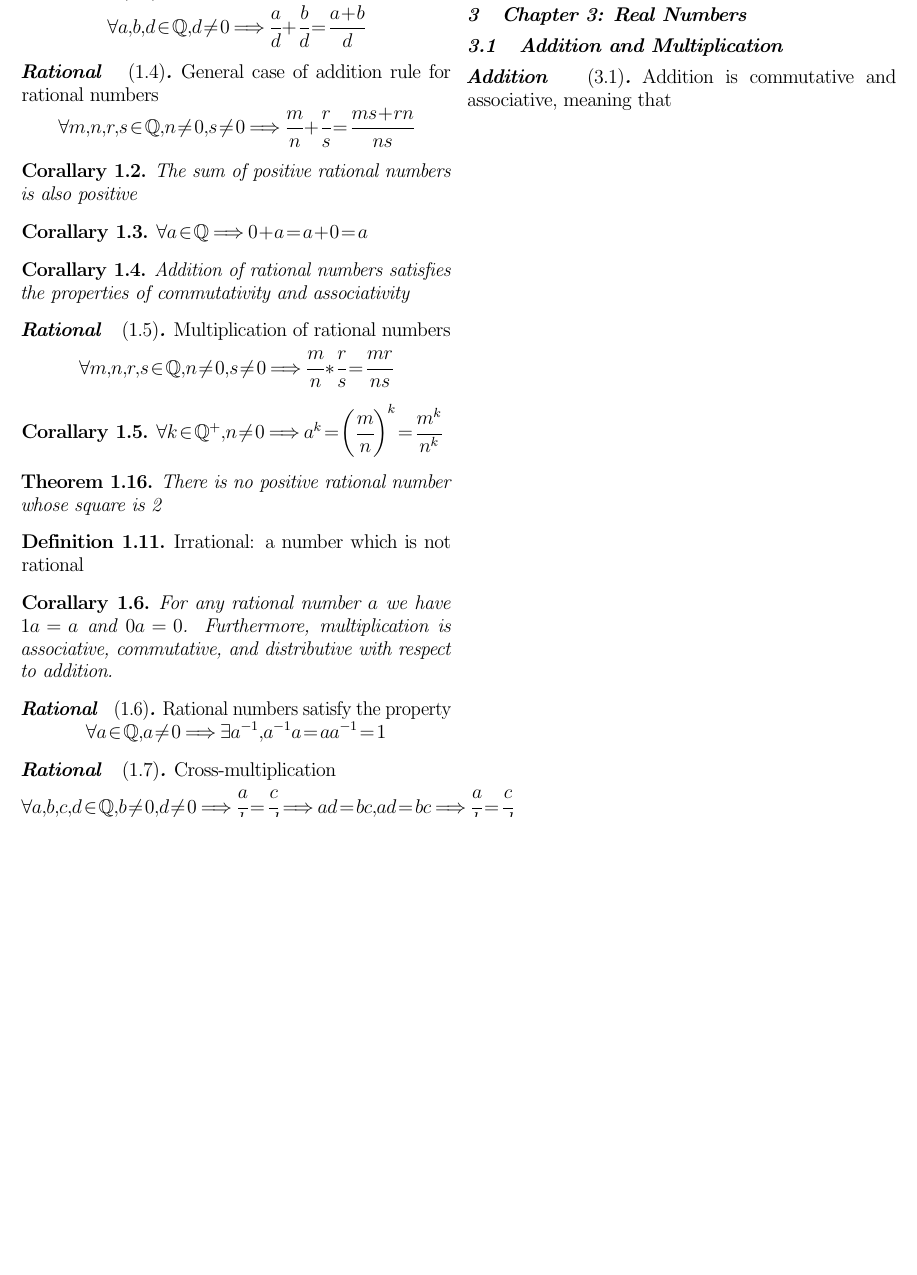
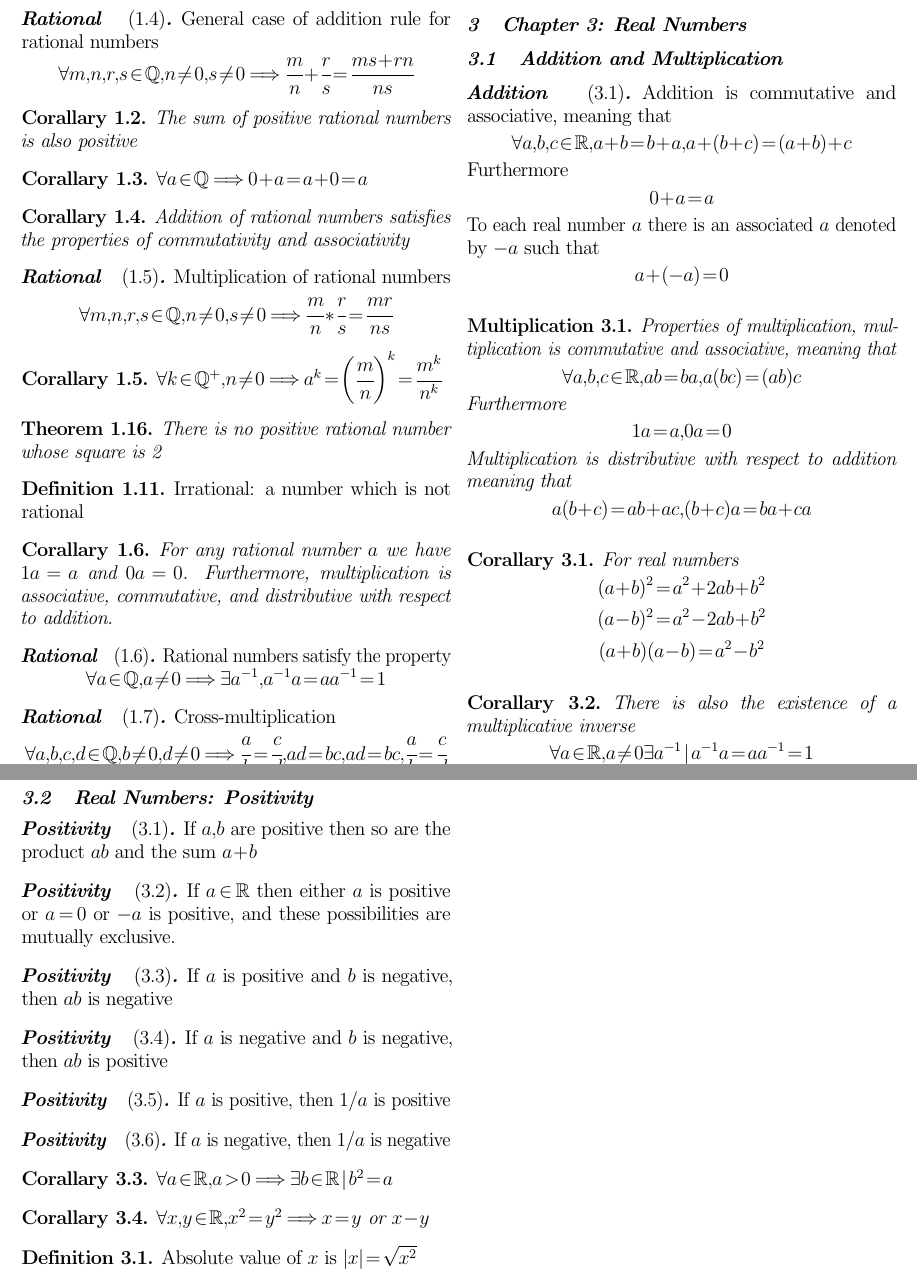
Before and after one commit to bdkoepke/basic, a LaTeX document (basic.tex, which reads chapter3.tex): part of page 2 of 2 before the commit and two parts of pages 2 and 3 of 3 after it, the two joined at a grey line, cut so that both start at the same text, the shorter picture padded with empty space. Compiled offline with pdfLaTeX.

Commit message:
Up to the positivity of real numbers

```diff
--- a/chapter3.tex
+++ b/chapter3.tex
@@ -2,5 +2,59 @@
 \subsection{Addition and Multiplication}
 \begin{addition}
 Addition is commutative and associative, meaning that
-
+\[
+\forall a, b, c \in \mathbb{R}, a + b = b + a, a + (b + c) = (a + b) + c
+\]
+Furthermore
+\[
+0 + a = a
+\]
+To each real number $a$ there is an associated $a$ denoted by $-a$ such that
+\[
+a + (-a) = 0
+\]
 \end{addition}
+\begin{multiplication}
+Properties of multiplication, multiplication is commutative and associative, meaning that
+\[
+\forall a, b, c \in \mathbb{R}, ab = ba, a(bc) = (ab)c
+\]
+Furthermore
+\[
+1a = a, 0a = 0
+\]
+Multiplication is distributive with respect to addition meaning that
+\[
+a(b + c) = ab + ac, (b + c)a = ba + ca
+\]
+\end{multiplication}
+\begin{corollary}
+For real numbers
+\[
+(a + b)^2 = a^2 + 2ab + b^2
+\]
+\[
+(a - b)^2 = a^2 - 2ab + b^2
+\]
+\[
+(a + b)(a - b) = a^2 - b^2
+\]
+\end{corollary}
+\begin{corollary}
+There is also the existence of a multiplicative inverse
+\[
+\forall a \in \mathbb{R}, a \neq 0 \exists a^{-1} \mid a^{-1}a = aa^{-1} = 1
+\]
+\end{corollary}
+\subsection{Real Numbers: Positivity}
+\theoremstyle{plain}
+\newtheorem{positivity}{Positivity}[section]
+\positivity{If $a, b$ are positive then so are the product $ab$ and the sum $a + b$}
+\positivity{If $a \in \mathbb{R}$ then either $a$ is positive or $a = 0$ or $-a$ is positive, and these possibilities are mutually exclusive.}
+\positivity{If $a$ is positive and $b$ is negative, then $ab$ is negative}
+\positivity{If $a$ is negative and $b$ is negative, then $ab$ is positive}
+\positivity{If $a$ is positive, then $1/a$ is positive}
+\positivity{If $a$ is negative, then $1/a$ is negative}
+\corollary{$\forall a \in \mathbb{R}, a > 0 \implies \exists b \in \mathbb{R} \mid b^2 = a$}
+\corollary{$\forall x, y \in \mathbb{R}, x^2 = y^2 \implies x = y $ or $x -y$}
+\definition{Absolute value of $x$ is $|x| = \sqrt{x^2}$}
```
Also changed, not shown: chapter1.tex (+1 -1 lines), basic.pdf.
